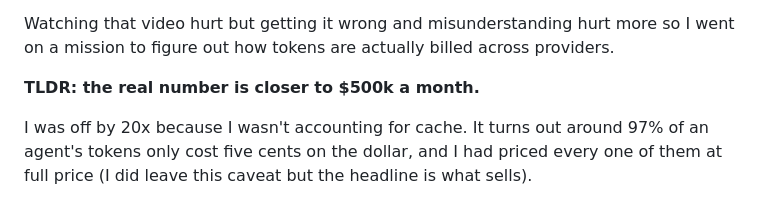
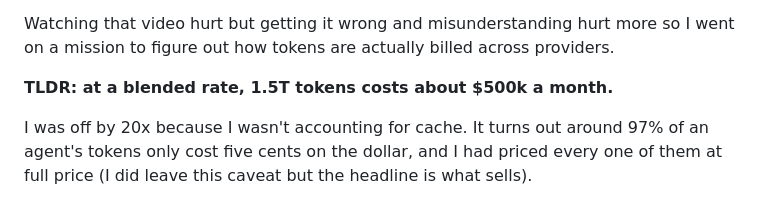
Before and after one commit to peterpme/peterpme.github.io, a Markdown page: content/blog/the-cost-of-a-trillion-tokens.md, the part around the change. Rendered like a GitHub page.

Commit message:
Tighten the TLDR.

```diff
--- a/content/blog/the-cost-of-a-trillion-tokens.md
+++ b/content/blog/the-cost-of-a-trillion-tokens.md
@@ -23,7 +23,7 @@ So I did what any aspiring ai maxi would do: I [tweeted about it](https://x.com/
 
 Watching that video hurt but getting it wrong and misunderstanding hurt more so I went on a mission to figure out how tokens are actually billed across providers.
 
-**TLDR: the real number is closer to $500k a month.**
+**TLDR: at a blended rate, 1.5T tokens costs about $500k a month.**
 
 I was off by 20x because I wasn't accounting for cache. It turns out around 97% of an agent's tokens only cost five cents on the dollar, and I had priced every one of them at full price (I did leave this caveat but the headline is what sells).
 
```
